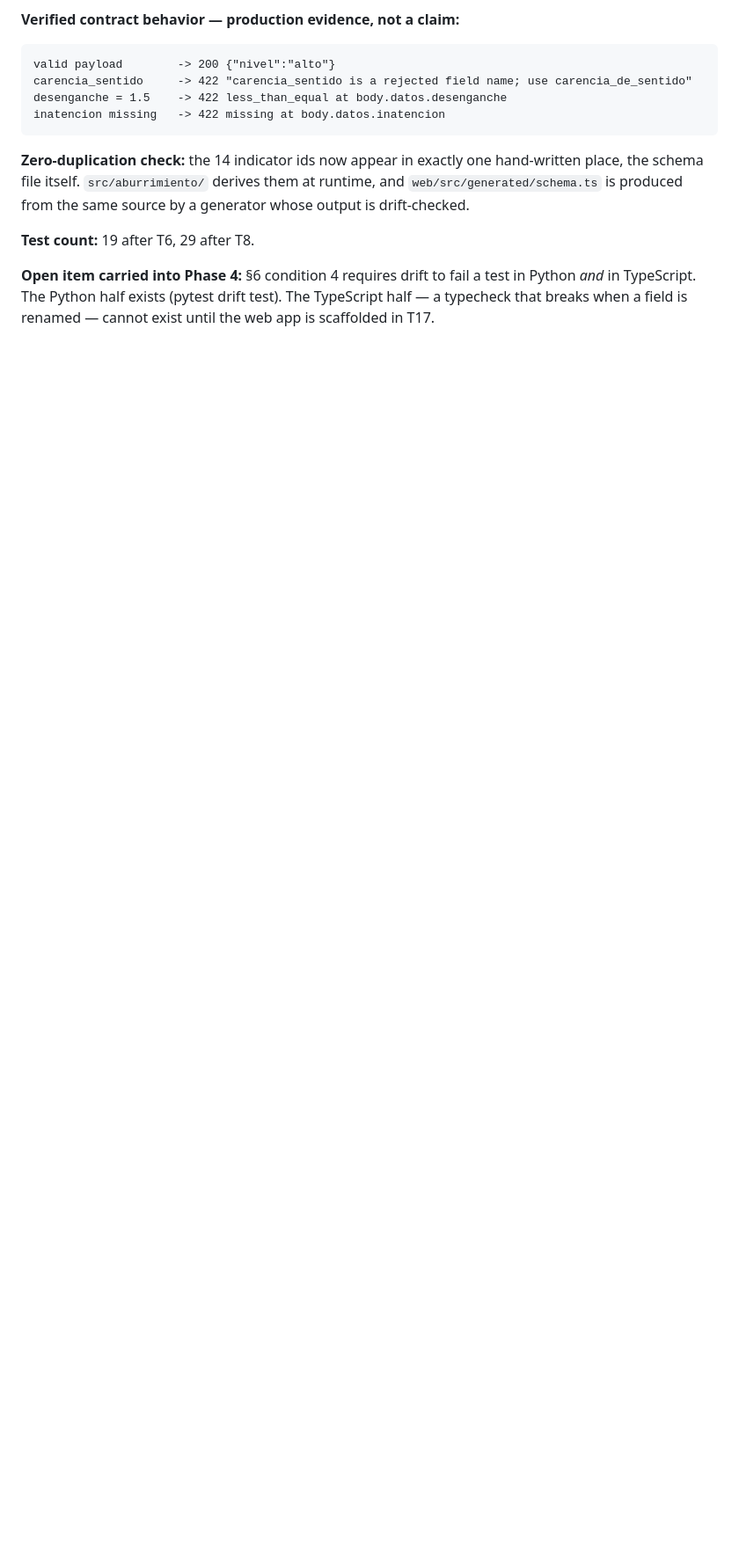
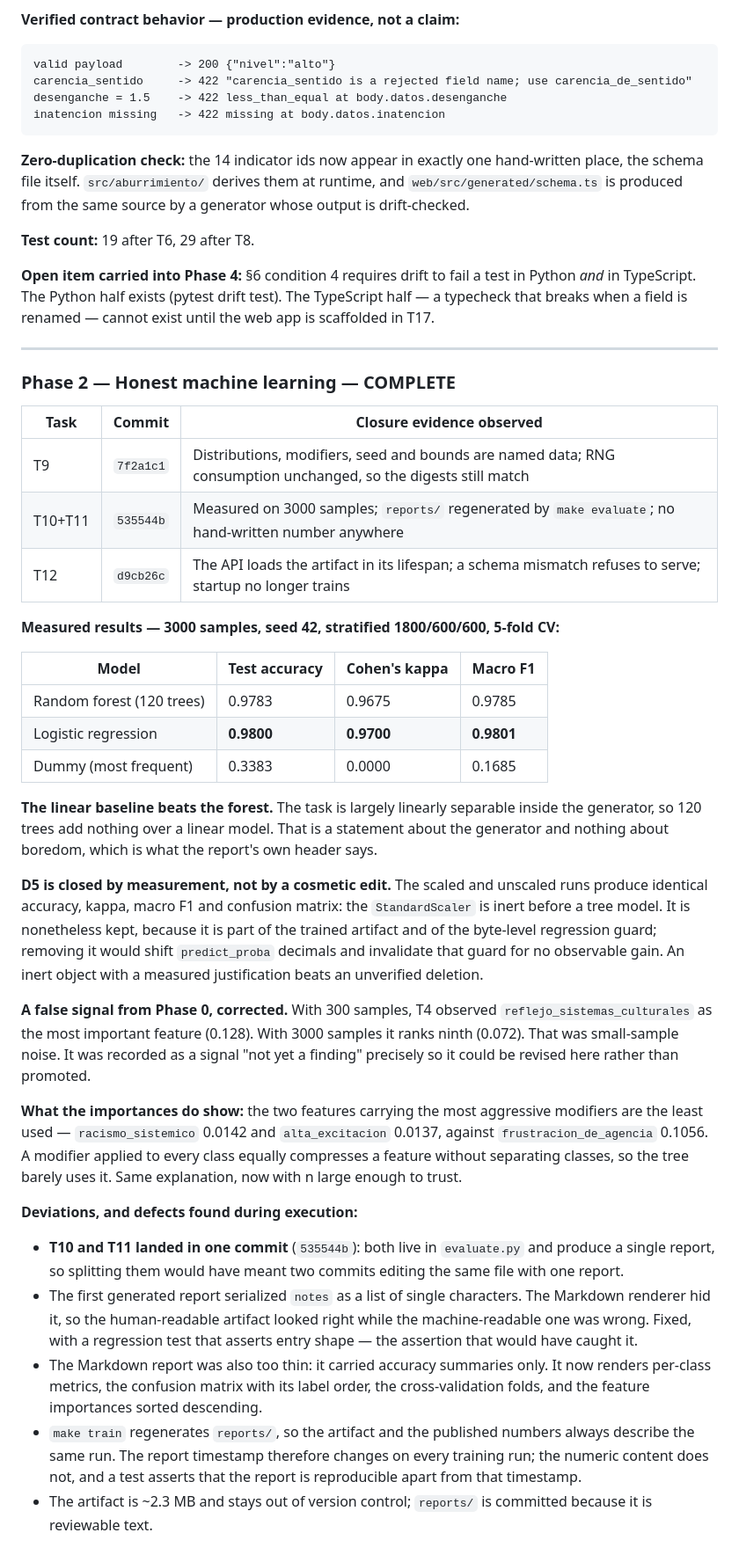
Before and after one commit to GhandyP/aburrimiento, a Markdown page: odd/tasks/aburrimiento-v1.md, the part around the change. Shown at 88% size. Drawn GitHub-style; blank space fills up the shorter version.

Commit message:
docs(odd): record phase 2 execution
Phase 2 closed with the measured comparison, the scaler decision closed by
measurement rather than by deletion, and the false signal from Phase 0
corrected against a larger sample.

```diff
--- a/odd/tasks/aburrimiento-v1.md
+++ b/odd/tasks/aburrimiento-v1.md
@@ -517,3 +517,58 @@ produced from the same source by a generator whose output is drift-checked.
 **Open item carried into Phase 4:** §6 condition 4 requires drift to fail a test in Python *and* in
 TypeScript. The Python half exists (pytest drift test). The TypeScript half — a typecheck that breaks
 when a field is renamed — cannot exist until the web app is scaffolded in T17.
+
+---
+
+### Phase 2 — Honest machine learning — COMPLETE
+
+| Task | Commit | Closure evidence observed |
+|---|---|---|
+| T9 | `7f2a1c1` | Distributions, modifiers, seed and bounds are named data; RNG consumption unchanged, so the digests still match |
+| T10+T11 | `535544b` | Measured on 3000 samples; `reports/` regenerated by `make evaluate`; no hand-written number anywhere |
+| T12 | `d9cb26c` | The API loads the artifact in its lifespan; a schema mismatch refuses to serve; startup no longer trains |
+
+**Measured results — 3000 samples, seed 42, stratified 1800/600/600, 5-fold CV:**
+
+| Model | Test accuracy | Cohen's kappa | Macro F1 |
+|---|---|---|---|
+| Random forest (120 trees) | 0.9783 | 0.9675 | 0.9785 |
+| Logistic regression | **0.9800** | **0.9700** | **0.9801** |
+| Dummy (most frequent) | 0.3383 | 0.0000 | 0.1685 |
+
+**The linear baseline beats the forest.** The task is largely linearly separable inside the
+generator, so 120 trees add nothing over a linear model. That is a statement about the generator and
+nothing about boredom, which is what the report's own header says.
+
+**D5 is closed by measurement, not by a cosmetic edit.** The scaled and unscaled runs produce
+identical accuracy, kappa, macro F1 and confusion matrix: the `StandardScaler` is inert before a tree
+model. It is nonetheless kept, because it is part of the trained artifact and of the byte-level
+regression guard; removing it would shift `predict_proba` decimals and invalidate that guard for no
+observable gain. An inert object with a measured justification beats an unverified deletion.
+
+**A false signal from Phase 0, corrected.** With 300 samples, T4 observed
+`reflejo_sistemas_culturales` as the most important feature (0.128). With 3000 samples it ranks ninth
+(0.072). That was small-sample noise. It was recorded as a signal "not yet a finding" precisely so it
+could be revised here rather than promoted.
+
+**What the importances do show:** the two features carrying the most aggressive modifiers are the
+least used — `racismo_sistemico` 0.0142 and `alta_excitacion` 0.0137, against
+`frustracion_de_agencia` 0.1056. A modifier applied to every class equally compresses a feature
+without separating classes, so the tree barely uses it. Same explanation, now with n large enough to
+trust.
+
+**Deviations, and defects found during execution:**
+
+- **T10 and T11 landed in one commit** (`535544b`): both live in `evaluate.py` and produce a single
+  report, so splitting them would have meant two commits editing the same file with one report.
+- The first generated report serialized `notes` as a list of single characters. The Markdown renderer
+  hid it, so the human-readable artifact looked right while the machine-readable one was wrong. Fixed,
+  with a regression test that asserts entry shape — the assertion that would have caught it.
+- The Markdown report was also too thin: it carried accuracy summaries only. It now renders per-class
+  metrics, the confusion matrix with its label order, the cross-validation folds, and the feature
+  importances sorted descending.
+- `make train` regenerates `reports/`, so the artifact and the published numbers always describe the
+  same run. The report timestamp therefore changes on every training run; the numeric content does
+  not, and a test asserts that the report is reproducible apart from that timestamp.
+- The artifact is ~2.3 MB and stays out of version control; `reports/` is committed because it is
+  reviewable text.
```
